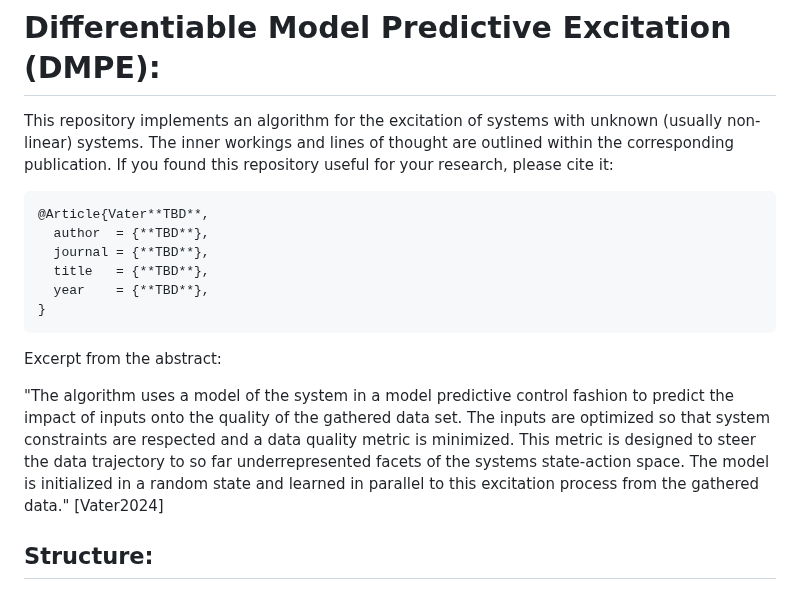
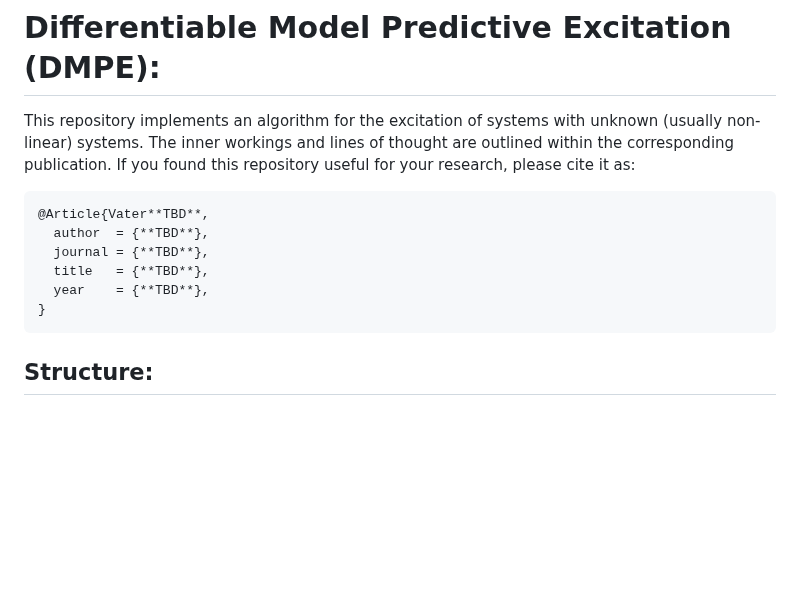
Before and after one commit to ExcitingSystems/DMPE, a Markdown page: README.md, the part around one of its changes. GitHub-like rendering; blank space fills up the shorter version.

````diff
--- a/README.md
+++ b/README.md
@@ -2,7 +2,7 @@
 
 This repository implements an algorithm for the excitation of systems with unknown (usually non-linear) systems.
 The inner workings and lines of thought are outlined within the corresponding publication.
-If you found this repository useful for your research, please cite it:
+If you found this repository useful for your research, please cite it as:
 
 ```
 @Article{Vater**TBD**,
@@ -12,17 +12,6 @@ If you found this repository useful for your research, please cite it:
   year    = {**TBD**},
 }
 ```
-Excerpt from the abstract:
-
-"The algorithm uses a model of the system in a model
-predictive control fashion to predict the impact of inputs onto
-the quality of the gathered data set. The inputs are optimized so
-that system constraints are respected and a data quality metric
-is minimized. This metric is designed to steer the data trajectory
-to so far underrepresented facets of the systems state-action
-space. The model is initialized in a random state and learned
-in parallel to this excitation process from the gathered data." [Vater2024]
-
 
 ## Structure:
 
````
Also changed, not shown: other parts of README.md (+47 -1 lines), fig/simple_example_pendulum.png (added).
